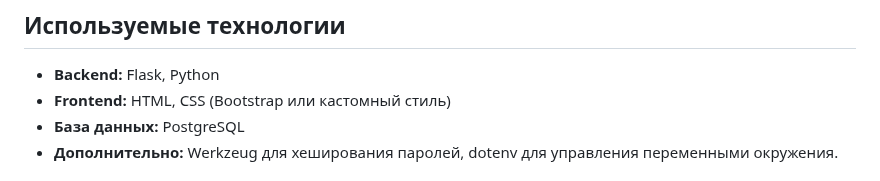
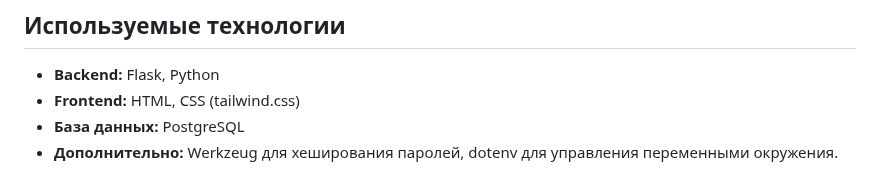
Before and after one commit to cnezha/todo_site, a Markdown page: README.md, the part around the change. Rendered like a GitHub page.

```diff
--- a/README.md
+++ b/README.md
@@ -12,7 +12,7 @@
 ## Используемые технологии
 
 * **Backend:** Flask, Python
-* **Frontend:** HTML, CSS (Bootstrap или кастомный стиль)
+* **Frontend:** HTML, CSS (tailwind.css)
 * **База данных:** PostgreSQL
 * **Дополнительно:** Werkzeug для хеширования паролей, dotenv для управления переменными окружения.
 
```
